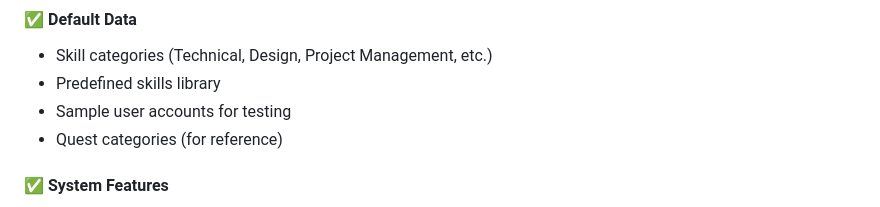
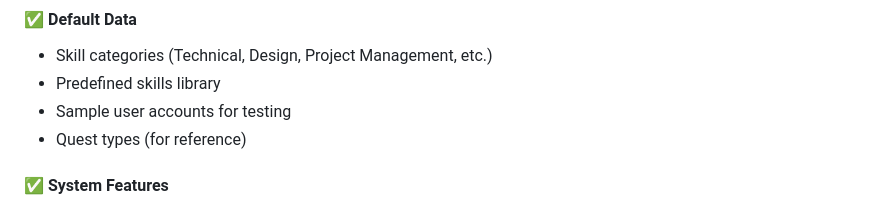
Before and after one commit to christianebacani/yoonet-quest-system, a Markdown page: DATABASE_SETUP_GUIDE.md, the part around the change. Drawn GitHub-style.

```diff
--- a/DATABASE_SETUP_GUIDE.md
+++ b/DATABASE_SETUP_GUIDE.md
@@ -40,7 +40,7 @@ mysql -u root -p yoonet_quest -e "SHOW TABLES;"
 - Skill categories (Technical, Design, Project Management, etc.)
 - Predefined skills library
 - Sample user accounts for testing
-- Quest categories (for reference)
+ - Quest types (for reference)
 
 #### ✅ **System Features**
 - **Quest Assignment Types**:
```
Also changed, not shown: DATABASE_SETUP_README.md (+2 -2 lines).
